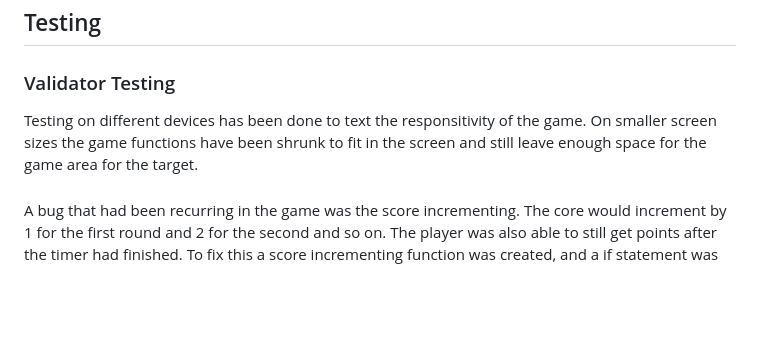
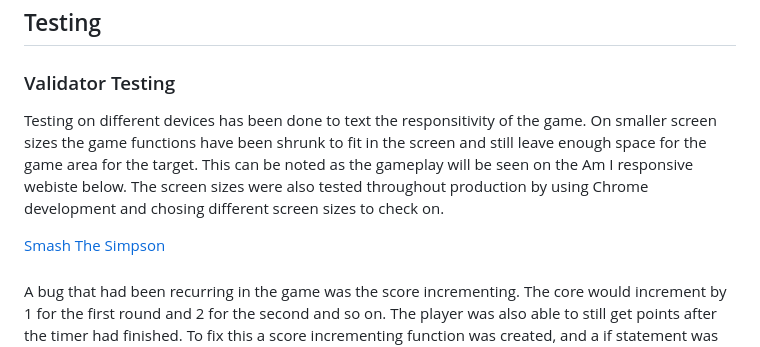
Before and after one commit to DanilleH22/simpsons_smash, a Markdown page: README.md, the part around the change. Drawn GitHub-style; blank space fills up the shorter version.

Commit message:
( README.md): Refactor Validattor testing section

```diff
--- a/README.md
+++ b/README.md
@@ -46,13 +46,9 @@ Currently the game has one level and you can only use one simpson character. In
 
 ### Validator Testing
 
-Testing on different devices has been done to text the responsitivity of the game. On smaller screen sizes the game functions have been shrunk to fit in the screen and still leave enough space for the game area for the target.
+Testing on different devices has been done to text the responsitivity of the game. On smaller screen sizes the game functions have been shrunk to fit in the screen and still leave enough space for the game area for the target. This can be noted as the gameplay will be seen on the Am I responsive webiste below. The screen sizes were also tested throughout production by using Chrome development and chosing different screen sizes to check on.
 
-<!-- Screen size 1
-
-Secreen size 2
-
-Screen size 3  -->
+[Smash The Simpson](./assets/images/amiresponsive.png)
 
 ###
 A bug that had been recurring in the game was the score incrementing. The core would increment by 1 for the first round and 2 for the second and so on. The player was also able to still get points after the timer had finished. To fix this a score incrementing function was created, and a if statement was used in it. Along with adding and removing an event listener for the function incrementing score and then creating a new incrementing score.
```
